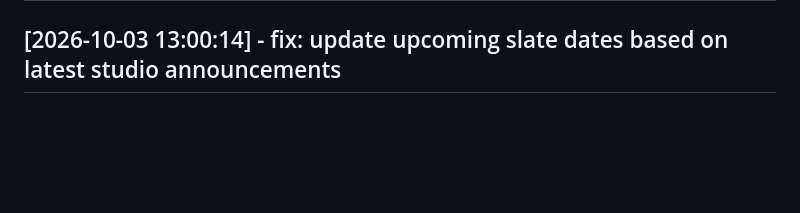
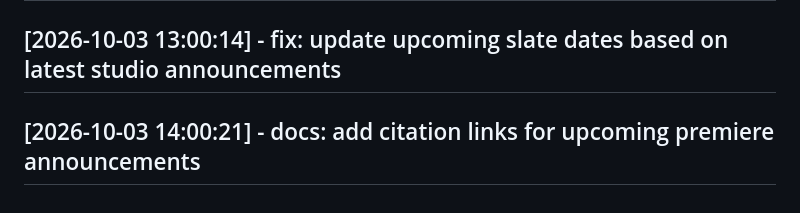
Before and after one commit to Hemacharankodhanda/mcu-tracker, a Markdown page: CHANGELOG.md, the part around the change. GitHub-like rendering; blank space fills up the shorter version.

Commit message:
docs: add citation links for upcoming premiere announcements

```diff
--- a/CHANGELOG.md
+++ b/CHANGELOG.md
@@ -116,3 +116,5 @@
 ## [2026-10-03 12:00:07] - style: design status indicator dot with pulse animation
 
 ## [2026-10-03 13:00:14] - fix: update upcoming slate dates based on latest studio announcements
+
+## [2026-10-03 14:00:21] - docs: add citation links for upcoming premiere announcements
```
